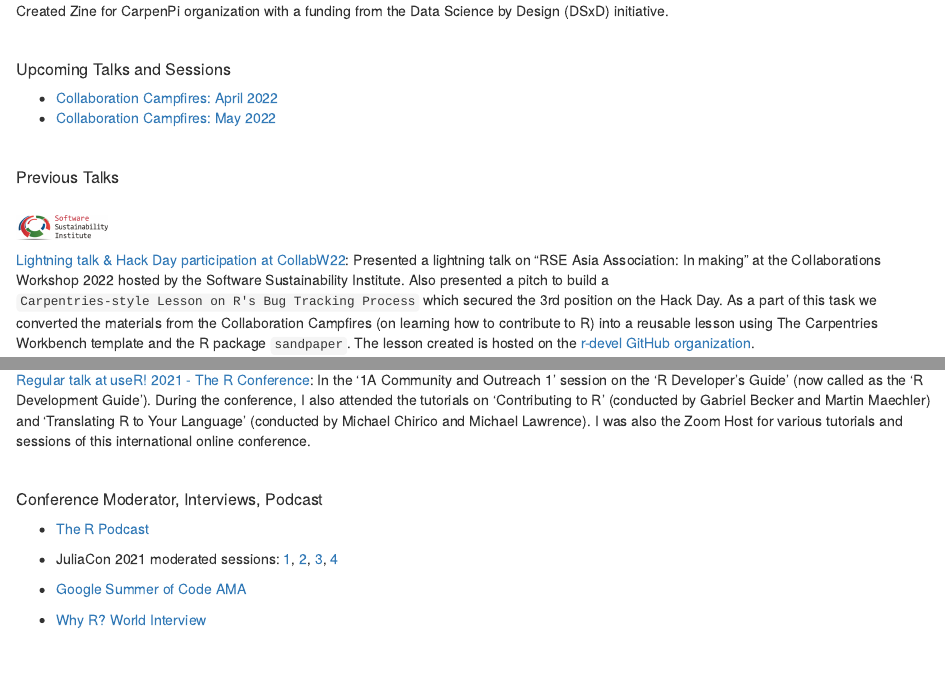
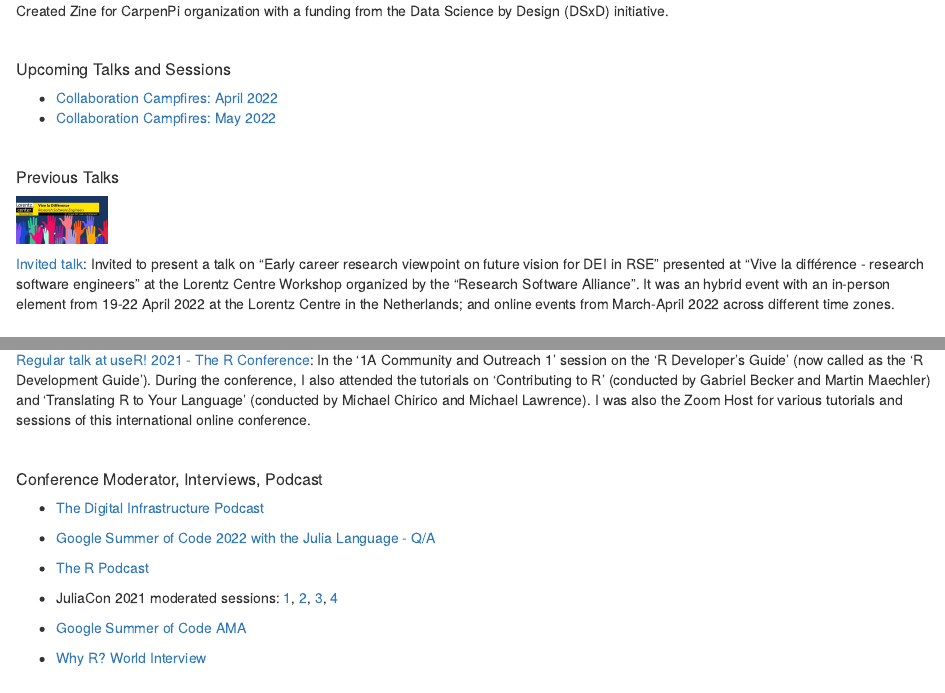
Before and after one commit to SaranjeetKaur/About-Me, an R Markdown document (index.Rmd): the page in a window 1100 px wide, from 640 px down, and a second part further down, joined at a grey line. Rendered offline with R 4.5, knitr and Pandoc, with nearby package versions; drawn as R Markdown's standard HTML page in place of the format the file asks for.

Commit message:
Add files via upload

```diff
--- a/index.Rmd
+++ b/index.Rmd
@@ -52,6 +52,10 @@ $~$
 
 ##### Previous Talks
 
+[![Lorentz Logo](images/lorentzlogo.png){width=10%}](https://www.researchsoft.org/events/2022-04/)
+
+[Invited talk](https://zenodo.org/record/6477536#.YmKWZ4VBxPY): Invited to present a talk on “Early career research viewpoint on future vision for DEI in RSE" presented at "Vive la différence - research software engineers" at the Lorentz Centre Workshop organized by the “Research Software Alliance”. It was an hybrid event with an in-person element from 19-22 April 2022 at the Lorentz Centre in the Netherlands; and online events from March-April 2022 across different time zones.
+
 [![SSI Logo](images/SSIlogo.png){width=10%}](https://software.ac.uk/cw22/lightning-talks)
 ---
 [Lightning talk & Hack Day participation at CollabW22](https://github.com/SaranjeetKaur/RSEAsiaCW22): Presented a lightning talk on "RSE Asia Association: In making" at the Collaborations Workshop 2022 hosted by the Software Sustainability Institute. Also presented a pitch to build a `Carpentries-style Lesson on R's Bug Tracking Process` which secured the 3rd position on the Hack Day. As a part of this task we converted the materials from the Collaboration Campfires (on learning how to contribute to R) into a reusable lesson using The Carpentries Workbench template and the R package `sandpaper`. The lesson created is hosted on the [r-devel GitHub organization](https://github.com/r-devel/r-bug-tracking-lesson).
@@ -97,6 +101,10 @@ $~$
 
 ##### Conference Moderator, Interviews, Podcast
 
+- [The Digital Infrastructure Podcast](https://dif.fireside.fm/8)
+
+- [Google Summer of Code 2022 with the Julia Language - Q/A](https://www.youtube.com/watch?v=yWEmAstJdQ8)
+
 - [The R Podcast](https://r-podcast.org/034-collaborative-campfires/)
 
 - JuliaCon 2021 moderated sessions: [1](https://www.youtube.com/watch?v=IlFVwabDh6Q), [2](https://www.youtube.com/watch?v=LT4AP7CUMAw), [3](https://www.youtube.com/watch?v=sUyddZQaeyg), [4](https://www.youtube.com/watch?v=6V6jk_OdH-w)
```
Also changed, not shown: 1 other file.
